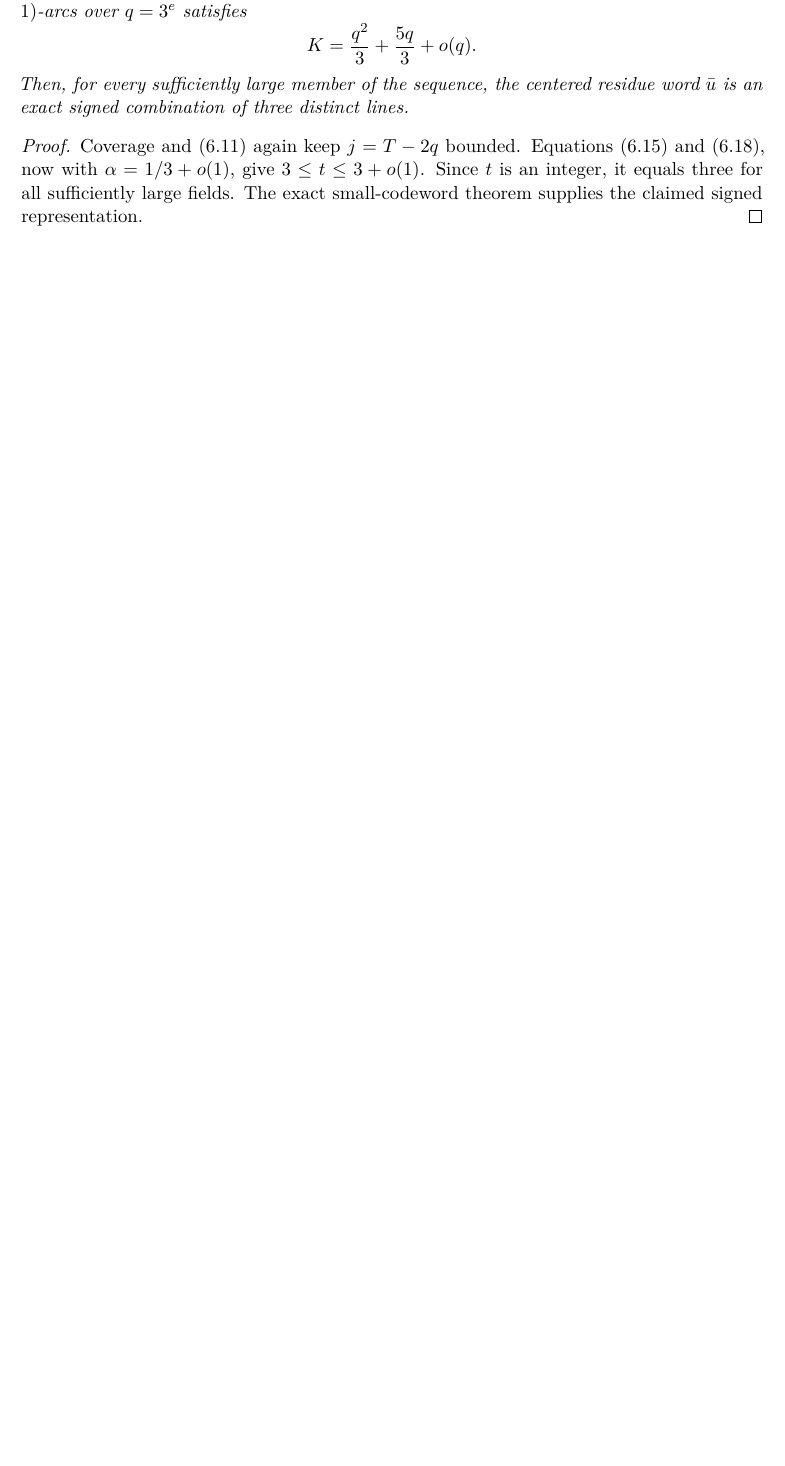
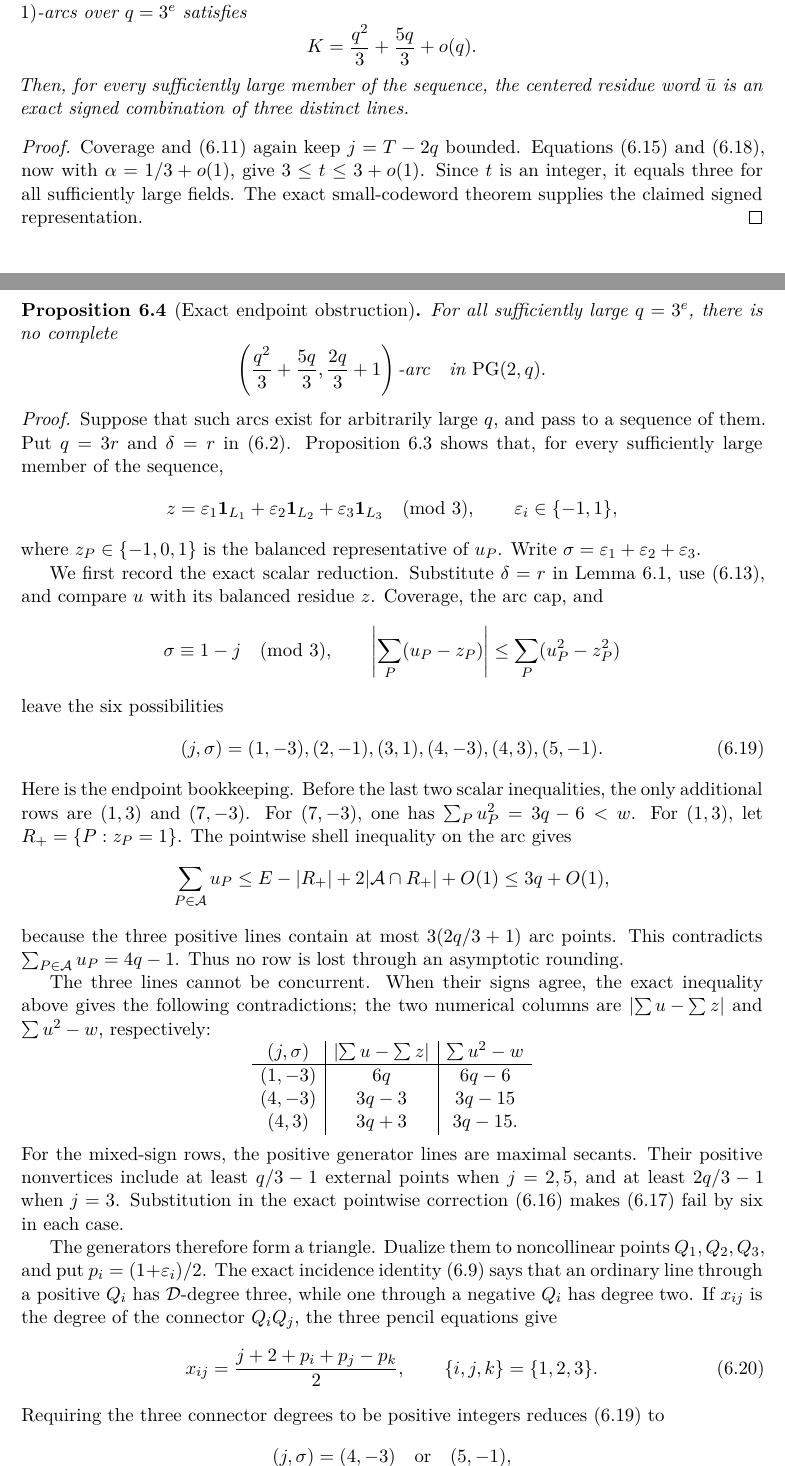
Before and after one commit to tavisrudd/integral-secant-arcs, a LaTeX paper (integral_secant_arcs.tex, which reads sections/06-line-code-obstruction.tex): part of page 16 of 21 before the commit and two parts of pages 16 and 17 of 23 after it, the two joined at a grey line, cut so that both start at the same text, the shorter picture padded with empty space. Compiled offline with XeLaTeX.

Commit message:
Add exact endpoint obstruction

```diff
--- a/sections/06-line-code-obstruction.tex
+++ b/sections/06-line-code-obstruction.tex
@@ -216,3 +216,86 @@ sufficiently large fields.  The exact small-codeword theorem supplies the
 claimed signed representation.
 \end{proof}
 
+\begin{proposition}[Exact endpoint obstruction]
+\label{prop:exact-five-thirds-endpoint}
+\coverage{absent}
+For all sufficiently large \(q=3^e\), there is no complete
+\[
+ \left(\frac{q^2}{3}+\frac{5q}{3},\frac{2q}{3}+1\right)\text{-arc}
+ \quad\text{in }\PG(2,q).
+\]
+\end{proposition}
+
+\begin{proof}
+Suppose that such arcs exist for arbitrarily large \(q\), and pass to a
+sequence of them.  Put \(q=3r\) and \(\delta=r\) in
+\eqref{eq:line-code-offsets}.  Proposition~\ref{prop:three-line-rigidity}
+shows that, for every sufficiently large member of the sequence,
+\[
+ z=\varepsilon_1\mathbf1_{L_1}
+   +\varepsilon_2\mathbf1_{L_2}
+   +\varepsilon_3\mathbf1_{L_3}\pmod3,
+ \qquad \varepsilon_i\in\{-1,1\},
+\]
+where \(z_P\in\{-1,0,1\}\) is the balanced representative of \(u_P\).
+Write \(\sigma=\varepsilon_1+\varepsilon_2+\varepsilon_3\).
+
+We first record the exact scalar reduction.  Substitute \(\delta=r\) in
+Lemma~\ref{lem:centered-moment-identities}, use
+\eqref{eq:three-line-support}, and compare \(u\) with its balanced residue
+\(z\).  Coverage, the arc cap, and
+\[
+ \sigma\equiv1-j\pmod3,
+ \qquad
+ \left|\sum_P(u_P-z_P)\right|
+ \le \sum_P(u_P^2-z_P^2)
+\]
+leave the six possibilities
+\begin{equation}\label{eq:endpoint-six-rows}
+ (j,\sigma)=(1,-3),(2,-1),(3,1),(4,-3),(4,3),(5,-1).
+\end{equation}
+Here is the endpoint bookkeeping.  Before the last two scalar inequalities,
+the only additional rows are \((1,3)\) and \((7,-3)\).  For \((7,-3)\),
+one has \(\sum_Pu_P^2=3q-6<w\).  For \((1,3)\), let
+\(R_+=\{P:z_P=1\}\).  The pointwise shell inequality on the arc gives
+\[
+ \sum_{P\in\mathcal A}u_P
+ \le E-|R_+|+2|\mathcal A\cap R_+|+O(1)
+ \le 3q+O(1),
+\]
+because the three positive lines contain at most \(3(2q/3+1)\) arc
+points.  This contradicts
+\(\sum_{P\in\mathcal A}u_P=4q-1\).  Thus no row is lost through an
+asymptotic rounding.
+
+The three lines cannot be concurrent.  When their signs agree, the exact
+inequality above gives the following contradictions; the two numerical
+columns are \(\left|\sum u-\sum z\right|\) and
+\(\sum u^2-w\), respectively:
+\[
+\begin{array}{c|c|c}
+ (j,\sigma)&\left|\sum u-\sum z\right|&\sum u^2-w\\ \hline
+ (1,-3)&6q&6q-6\\
+ (4,-3)&3q-3&3q-15\\
+ (4,3)&3q+3&3q-15.
+\end{array}
+\]
+For the mixed-sign rows, the positive generator lines are maximal secants.
+Their positive nonvertices include at least \(q/3-1\) external points when
+\(j=2,5\), and at least \(2q/3-1\) when \(j=3\).  Substitution in the exact
+pointwise correction \eqref{eq:signed-norm-correction} makes
+\eqref{eq:positive-line-cost} fail by six in each case.
+
+The generators therefore form a triangle.  Dualize them to noncollinear
+points \(Q_1,Q_2,Q_3\), and put
+\(p_i=(1+\varepsilon_i)/2\).  The exact incidence identity
+\eqref{eq:incidence-of-centered-word} says that an ordinary line through a
+positive \(Q_i\) has \(\mathcal D\)-degree three, while one through a
+negative \(Q_i\) has degree two.  If \(x_{ij}\) is the degree of the
+connector \(Q_iQ_j\), the three pencil equations give
+\begin{equation}\label{eq:endpoint-connector-degrees}
+ x_{ij}=\frac{j+2+p_i+p_j-p_k}{2},
+ \qquad \{i,j,k\}=\{1,2,3\}.
+\end{equation}
+Requiring the three connector degrees to be positive integers reduces
+\eqref{eq:endpoint-six-rows} to
@@ -218,0 +311 @@ claimed signed representation.
+ 2q-4=\sum_{P\in\mathcal A}u_P\le2E+3=2q-7,
```
Also changed, not shown: PROVENANCE.md (+1 -1 lines), REVIEWER_GUIDE.md (+11 -2 lines), integral_secant_arcs.tex (+2 -0 lines), sections/01-introduction.tex (+6 -0 lines), README.md, integral_secant_arcs.pdf, lean/README.md, verification/README.md, sections/06-line-code-obstruction.tex (33 more changed lines), 7 other files.
